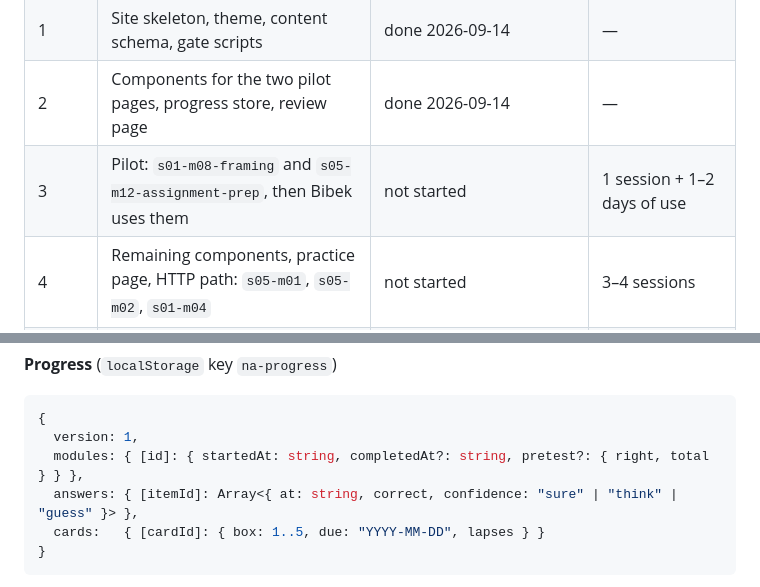
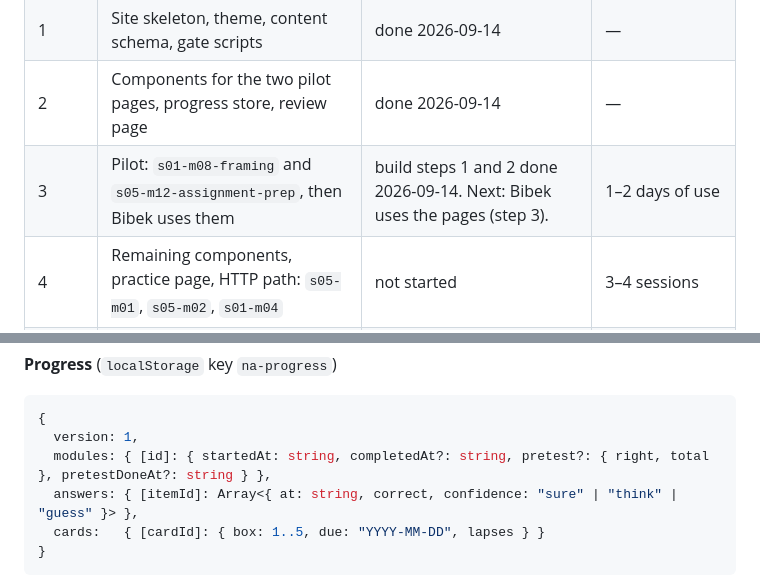
Before and after one commit to SammyUrfen/network-architecture, a Markdown page: docs/PLAN.md, 2 parts joined by grey strips. GitHub-like rendering.

````diff
--- a/docs/PLAN.md
+++ b/docs/PLAN.md
@@ -9,7 +9,7 @@ A living document. Update the status table when a phase changes state.
 | 0 | Foundation: repo, sources, pedagogy, curriculum maps for sessions 1–5 | done 2026-09-14 | — |
 | 1 | Site skeleton, theme, content schema, gate scripts | done 2026-09-14 | — |
 | 2 | Components for the two pilot pages, progress store, review page | done 2026-09-14 | — |
-| 3 | Pilot: `s01-m08-framing` and `s05-m12-assignment-prep`, then Bibek uses them | not started | 1 session + 1–2 days of use |
+| 3 | Pilot: `s01-m08-framing` and `s05-m12-assignment-prep`, then Bibek uses them | build steps 1 and 2 done 2026-09-14. Next: Bibek uses the pages (step 3). | 1–2 days of use |
 | 4 | Remaining components, practice page, HTTP path: `s05-m01`, `s05-m02`, `s01-m04` | not started | 3–4 sessions |
 | 5 | Sessions 1 and 2, remaining modules (20) | not started | 40–80 h of packets, 3–6 sessions |
 | 6 | Sessions 3 and 4 (22) | not started | 44–88 h of packets, 3–6 sessions |
@@ -258,7 +258,7 @@ A curriculum question with no options, such as most pretest questions, is a
 ```ts
 {
   version: 1,
-  modules: { [id]: { startedAt: string, completedAt?: string, pretest?: { right, total } } },
+  modules: { [id]: { startedAt: string, completedAt?: string, pretest?: { right, total }, pretestDoneAt?: string } },
   answers: { [itemId]: Array<{ at: string, correct, confidence: "sure" | "think" | "guess" }> },
   cards:   { [cardId]: { box: 1..5, due: "YYYY-MM-DD", lapses } }
 }
````
Also changed, not shown: CLAUDE.md (+1 -1 lines), docs/feedback.md (added, +9 -0 lines).
